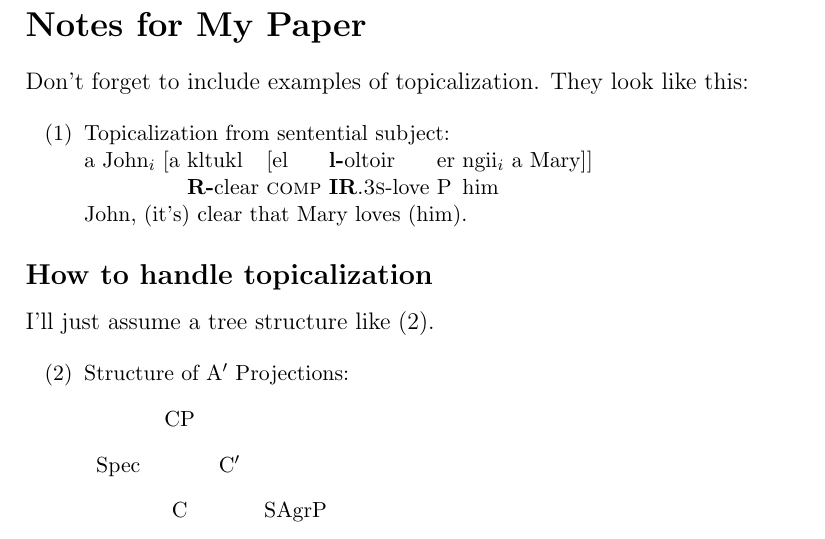
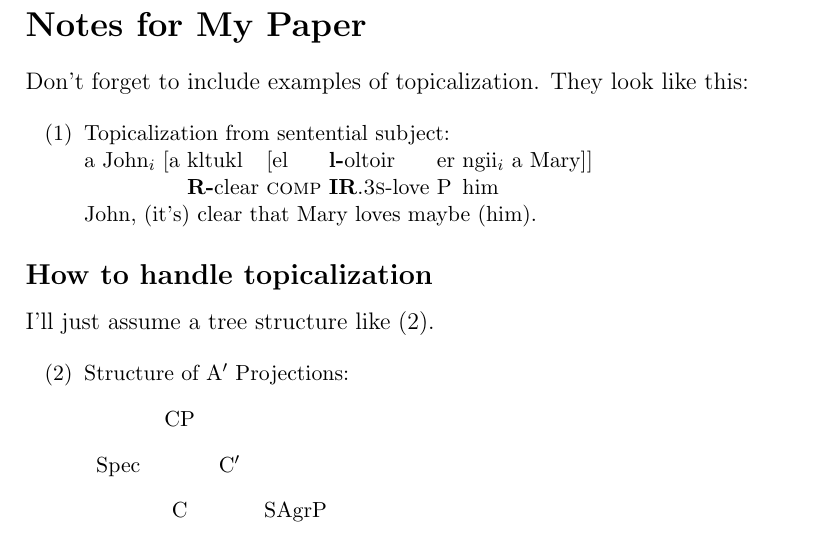
Before and after one commit to Pampaj7/Tesi, a LaTeX document (Tesi.tex): part of the page, cut so that both start at the same text. Compiled offline with pdfLaTeX.

Commit message:
Added base info

```diff
--- a/Tesi.tex
+++ b/Tesi.tex
@@ -14,7 +14,7 @@ They look like this:
   {\bf l-}oltoir & er & ngii$_i$ & a Mary]]}
 { & {\bf R-}clear & {\sc comp} &
   {\bf IR}.{\sc 3s}-love   & P & him & }
-{John, (it's) clear that Mary loves (him).}}
+{John, (it's) clear that Mary loves maybe (him).}}
 }
 
 \subsection*{How to handle topicalization}
```
